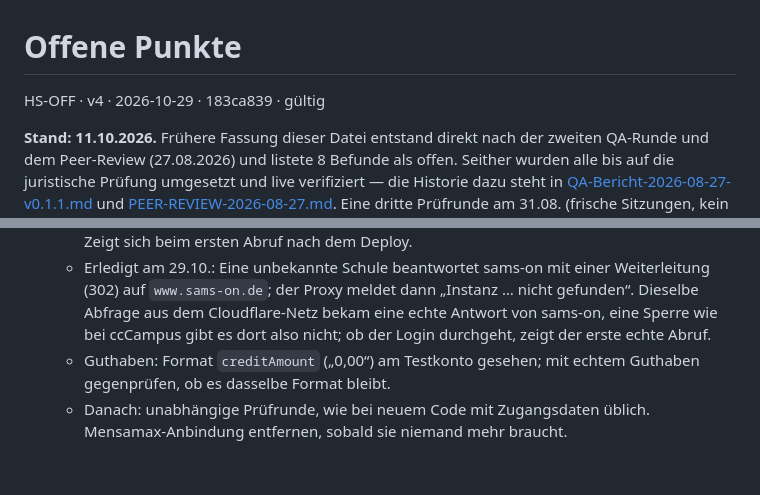
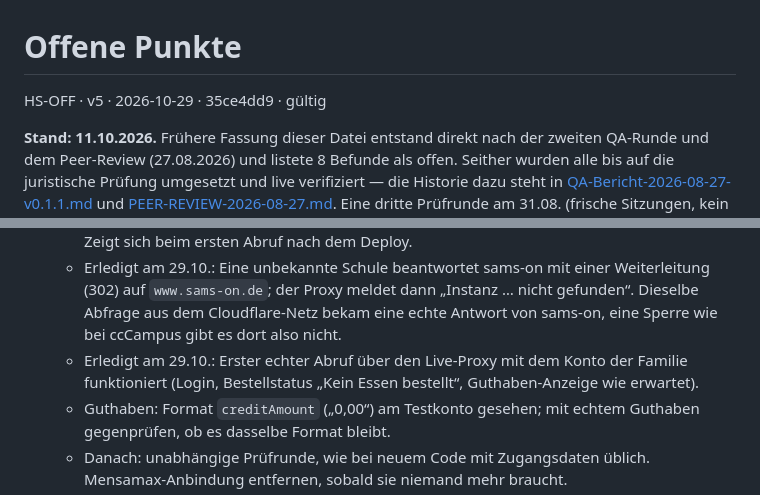
Before and after one commit to blue-demann/heute-schule, a Markdown page: OFFEN-naechste-Fixes.md, 2 parts joined by grey strips. GitHub-like rendering; blank space fills up the shorter version.

```diff
--- a/OFFEN-naechste-Fixes.md
+++ b/OFFEN-naechste-Fixes.md
@@ -1,6 +1,6 @@
 # Offene Punkte
 
-HS-OFF · v4 · 2026-10-29 · 183ca839 · gültig
+HS-OFF · v5 · 2026-10-29 · 35ce4dd9 · gültig
 
 **Stand: 11.10.2026.** Frühere Fassung dieser Datei entstand direkt nach der
 zweiten QA-Runde und dem Peer-Review (27.08.2026) und listete 8 Befunde als
@@ -113,7 +113,10 @@ Zeitpunkt-Momentaufnahmen unverändert.
      Weiterleitung (302) auf `www.sams-on.de`; der Proxy meldet dann „Instanz
      … nicht gefunden“. Dieselbe Abfrage aus dem Cloudflare-Netz bekam eine
      echte Antwort von sams-on, eine Sperre wie bei ccCampus gibt es dort
-     also nicht; ob der Login durchgeht, zeigt der erste echte Abruf.
+     also nicht.
+   - Erledigt am 29.10.: Erster echter Abruf über den Live-Proxy mit dem
+     Konto der Familie funktioniert (Login, Bestellstatus „Kein Essen
+     bestellt“, Guthaben-Anzeige wie erwartet).
    - Guthaben: Format `creditAmount` („0,00“) am Testkonto gesehen; mit
      echtem Guthaben gegenprüfen, ob es dasselbe Format bleibt.
    - Danach: unabhängige Prüfrunde, wie bei neuem Code mit Zugangsdaten
```
Also changed, not shown: web/docs/OFFEN-naechste-Fixes.md (+5 -2 lines).
